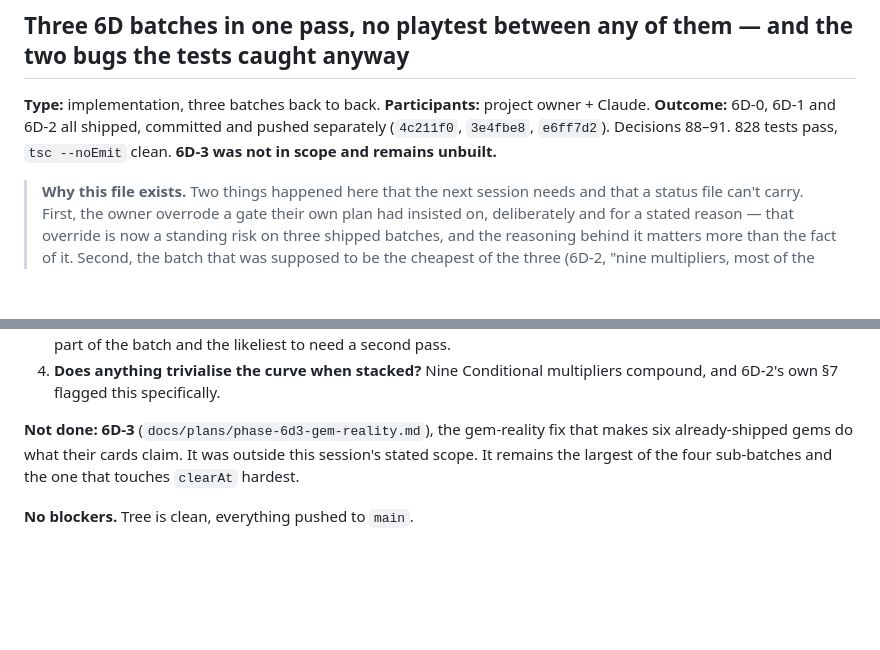
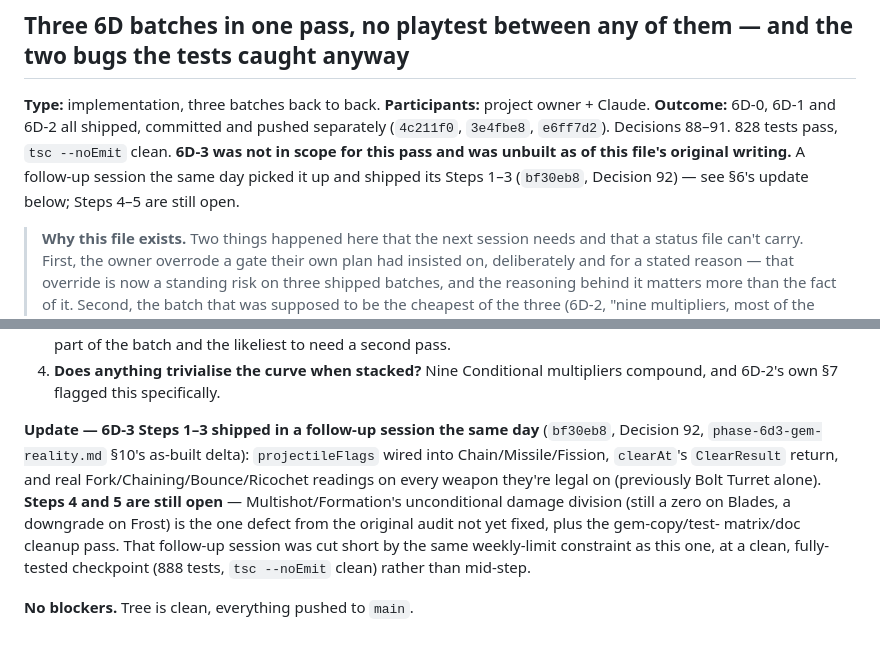
Before and after one commit to tumasasmonas-alt/slime-td, a Markdown page: docs/sessions/2026-08-11-phase-6d-batches.md, 2 parts joined by grey strips. Drawn GitHub-style; blank space fills up the shorter version.

Commit message:
Fix stale 6D-3 status across docs after Steps 1-3 shipped
Several docs still said 6D-3 was entirely unbuilt after the prior
commit shipped its Steps 1-3: the 2026-08-11 session record, the
Phase 6D-2 session-log entry in PROGRESS.md, and the roadmap table.
Updated all three to point at Decision 92 and note Steps 4-5 as the
remaining work, keeping the historical snapshots intact rather than
rewriting them.

Co-Authored-By: Claude Sonnet 5 <noreply@anthropic.com>

```diff
--- a/docs/sessions/2026-08-11-phase-6d-batches.md
+++ b/docs/sessions/2026-08-11-phase-6d-batches.md
@@ -5,8 +5,10 @@
 **Participants:** project owner + Claude.
 **Outcome:** 6D-0, 6D-1 and 6D-2 all shipped, committed and pushed
 separately (`4c211f0`, `3e4fbe8`, `e6ff7d2`). Decisions 88–91. 828 tests
-pass, `tsc --noEmit` clean. **6D-3 was not in scope and remains
-unbuilt.**
+pass, `tsc --noEmit` clean. **6D-3 was not in scope for this pass and was
+unbuilt as of this file's original writing.** A follow-up session the
+same day picked it up and shipped its Steps 1–3 (`bf30eb8`, Decision 92)
+— see §6's update below; Steps 4–5 are still open.
 
 > **Why this file exists.** Two things happened here that the next
 > session needs and that a status file can't carry. First, the owner
@@ -230,9 +232,16 @@ specific thing to watch, in priority order:
 4. **Does anything trivialise the curve when stacked?** Nine Conditional
    multipliers compound, and 6D-2's own §7 flagged this specifically.
 
-**Not done: 6D-3** (`docs/plans/phase-6d3-gem-reality.md`), the
-gem-reality fix that makes six already-shipped gems do what their cards
-claim. It was outside this session's stated scope. It remains the largest
-of the four sub-batches and the one that touches `clearAt` hardest.
+**Update — 6D-3 Steps 1–3 shipped in a follow-up session the same day**
+(`bf30eb8`, Decision 92, `phase-6d3-gem-reality.md` §10's as-built delta):
+`projectileFlags` wired into Chain/Missile/Fission, `clearAt`'s
+`ClearResult` return, and real Fork/Chaining/Bounce/Ricochet readings on
+every weapon they're legal on (previously Bolt Turret alone). **Steps 4
+and 5 are still open** — Multishot/Formation's unconditional damage
+division (still a zero on Blades, a downgrade on Frost) is the one
+defect from the original audit not yet fixed, plus the gem-copy/test-
+matrix/doc cleanup pass. That follow-up session was cut short by the same
+weekly-limit constraint as this one, at a clean, fully-tested checkpoint
+(888 tests, `tsc --noEmit` clean) rather than mid-step.
 
 **No blockers.** Tree is clean, everything pushed to `main`.
```
Also changed, not shown: docs/PROGRESS.md (+6 -4 lines), docs/plans/phase-6-roadmap.md (+1 -1 lines).
